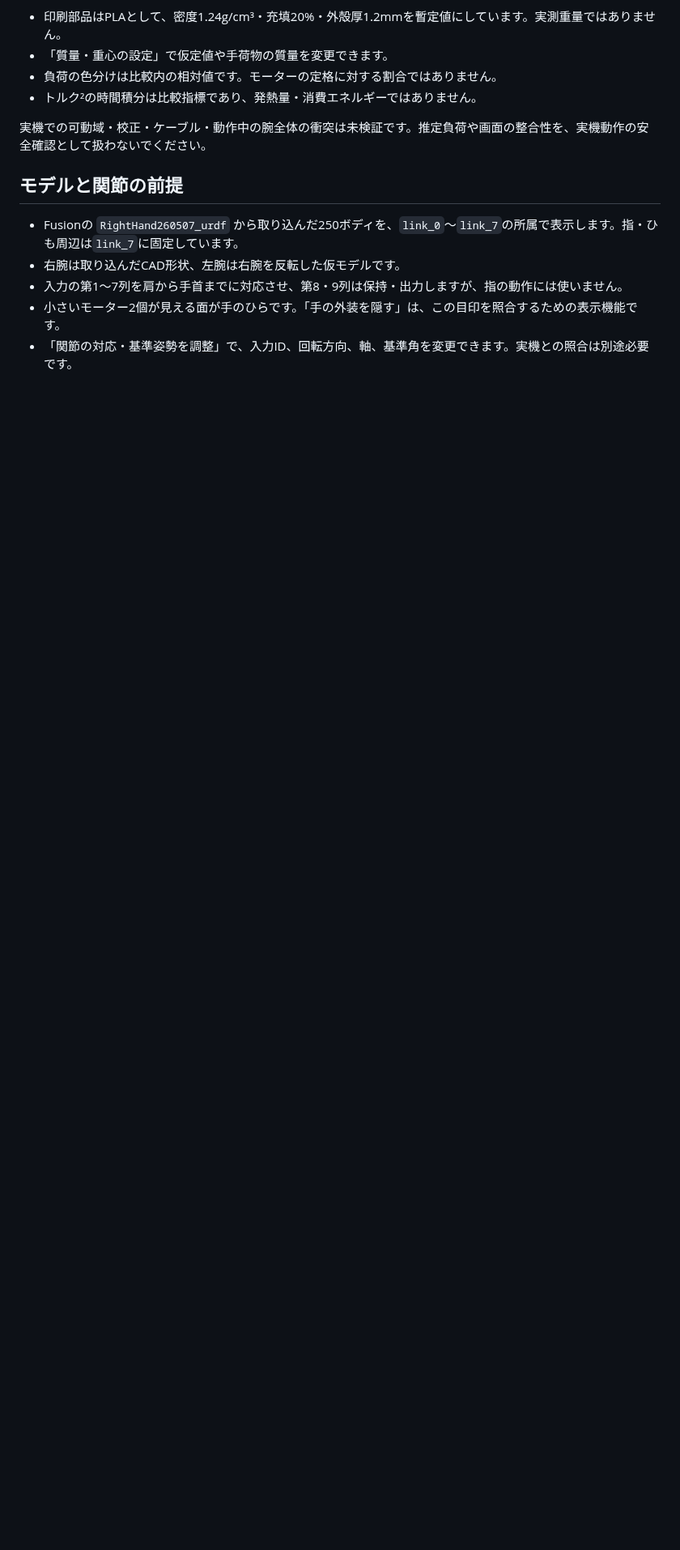
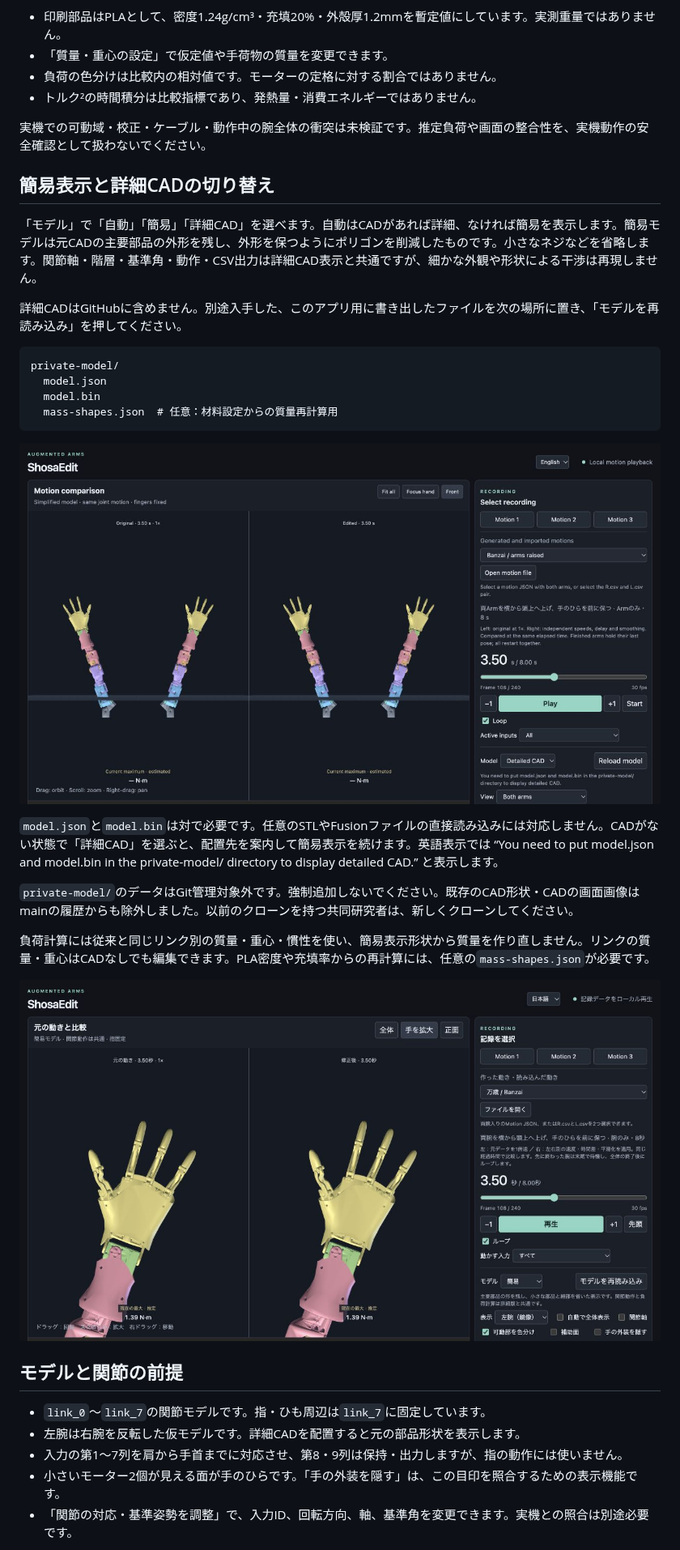
Before and after one commit to soheiw/shosaedit, a Markdown page: README.md, the part around one of its changes. Shown at 81% size. GitHub-like rendering; pictures changed too: docs/images/model-closeup.jpg (added), docs/images/model-missing.jpg (added); blank space fills up the shorter version.

Commit message:
Add shareable simplified model and optional private CAD display

````diff
--- a/README.md
+++ b/README.md
@@ -140,10 +137,33 @@ CAD由来の形状、メーカーのモーター重量、仮定した部品質
 
 実機での可動域・校正・ケーブル・動作中の腕全体の衝突は未検証です。推定負荷や画面の整合性を、実機動作の安全確認として扱わないでください。
 
+## 簡易表示と詳細CADの切り替え
+
+「モデル」で「自動」「簡易」「詳細CAD」を選べます。自動はCADがあれば詳細、なければ簡易を表示します。簡易モデルは元CADの主要部品の外形を残し、外形を保つようにポリゴンを削減したものです。小さなネジなどを省略します。関節軸・階層・基準角・動作・CSV出力は詳細CAD表示と共通ですが、細かな外観や形状による干渉は再現しません。
+
+詳細CADはGitHubに含めません。別途入手した、このアプリ用に書き出したファイルを次の場所に置き、「モデルを再読み込み」を押してください。
+
+```text
+private-model/
+  model.json
+  model.bin
+  mass-shapes.json  # 任意：材料設定からの質量再計算用
+```
+
+![詳細CADがない場合の英語案内](docs/images/model-missing.jpg)
+
+`model.json`と`model.bin`は対で必要です。任意のSTLやFusionファイルの直接読み込みには対応しません。CADがない状態で「詳細CAD」を選ぶと、配置先を案内して簡易表示を続けます。英語表示では “You need to put model.json and model.bin in the private-model/ directory to display detailed CAD.” と表示します。
+
+`private-model/`のデータはGit管理対象外です。強制追加しないでください。既存のCAD形状・CADの画面画像はmainの履歴からも除外しました。以前のクローンを持つ共同研究者は、新しくクローンしてください。
+
+負荷計算には従来と同じリンク別の質量・重心・慣性を使い、簡易表示形状から質量を作り直しません。リンクの質量・重心はCADなしでも編集できます。PLA密度や充填率からの再計算には、任意の`mass-shapes.json`が必要です。
+
+![簡易モデルの手の拡大](docs/images/model-closeup.jpg)
+
 ## モデルと関節の前提
 
-- Fusionの `RightHand260507_urdf` から取り込んだ250ボディを、`link_0`〜`link_7`の所属で表示します。指・ひも周辺は`link_7`に固定しています。
-- 右腕は取り込んだCAD形状、左腕は右腕を反転した仮モデルです。
+- `link_0`〜`link_7`の関節モデルです。指・ひも周辺は`link_7`に固定しています。
+- 左腕は右腕を反転した仮モデルです。詳細CADを配置すると元の部品形状を表示します。
 - 入力の第1〜7列を肩から手首までに対応させ、第8・9列は保持・出力しますが、指の動作には使いません。
 - 小さいモーター2個が見える面が手のひらです。「手の外装を隠す」は、この目印を照合するための表示機能です。
 - 「関節の対応・基準姿勢を調整」で、入力ID、回転方向、軸、基準角を変更できます。実機との照合は別途必要です。
````
Also changed, not shown: other parts of README.md (+6 -7 lines), README.en.md (+31 -9 lines), docs/images/overview.jpg (added), 15 other files.
